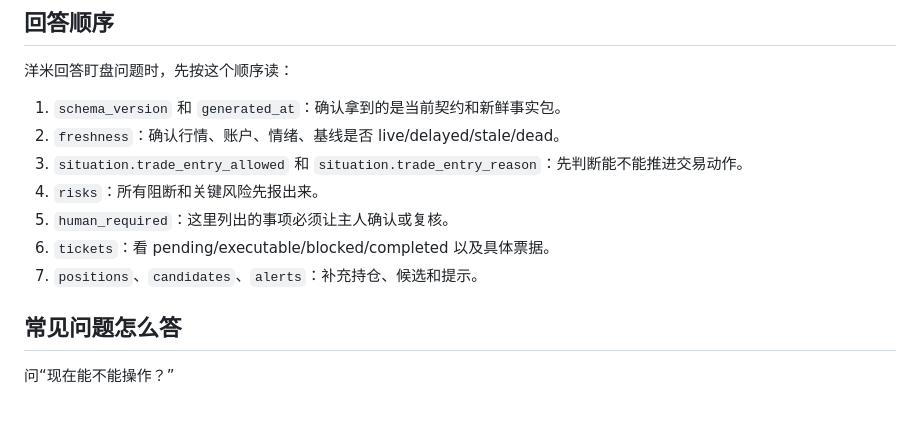
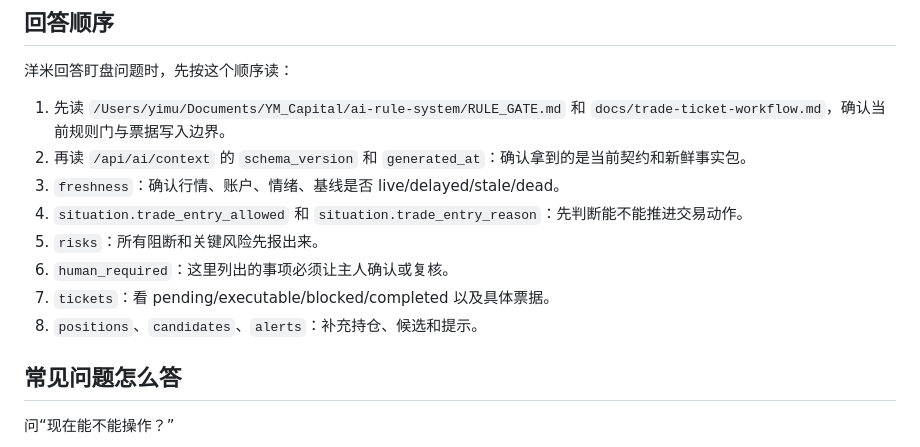
Before and after one commit to YiMuYouming/YiMu-Capital, a Markdown page: docs/ops/yangmi-ai-context-runbook.md, the part around the change. GitHub-like rendering; blank space fills up the shorter version.

Commit message:
Align Yangmi AI context runbook

```diff
--- a/docs/ops/yangmi-ai-context-runbook.md
+++ b/docs/ops/yangmi-ai-context-runbook.md
@@ -27,13 +27,14 @@ curl -s http://127.0.0.1:18088/api/ai/context | python3 -m json.tool
 
 洋米回答盯盘问题时，先按这个顺序读：
 
-1. `schema_version` 和 `generated_at`：确认拿到的是当前契约和新鲜事实包。
-2. `freshness`：确认行情、账户、情绪、基线是否 live/delayed/stale/dead。
-3. `situation.trade_entry_allowed` 和 `situation.trade_entry_reason`：先判断能不能推进交易动作。
-4. `risks`：所有阻断和关键风险先报出来。
-5. `human_required`：这里列出的事项必须让主人确认或复核。
-6. `tickets`：看 pending/executable/blocked/completed 以及具体票据。
-7. `positions`、`candidates`、`alerts`：补充持仓、候选和提示。
+1. 先读 `/Users/yimu/Documents/YM_Capital/ai-rule-system/RULE_GATE.md` 和 `docs/trade-ticket-workflow.md`，确认当前规则门与票据写入边界。
+2. 再读 `/api/ai/context` 的 `schema_version` 和 `generated_at`：确认拿到的是当前契约和新鲜事实包。
+3. `freshness`：确认行情、账户、情绪、基线是否 live/delayed/stale/dead。
+4. `situation.trade_entry_allowed` 和 `situation.trade_entry_reason`：先判断能不能推进交易动作。
+5. `risks`：所有阻断和关键风险先报出来。
+6. `human_required`：这里列出的事项必须让主人确认或复核。
+7. `tickets`：看 pending/executable/blocked/completed 以及具体票据。
+8. `positions`、`candidates`、`alerts`：补充持仓、候选和提示。
 
 ## 常见问题怎么答
 
```
Also changed, not shown: AGENTS.md (+1 -1 lines).
